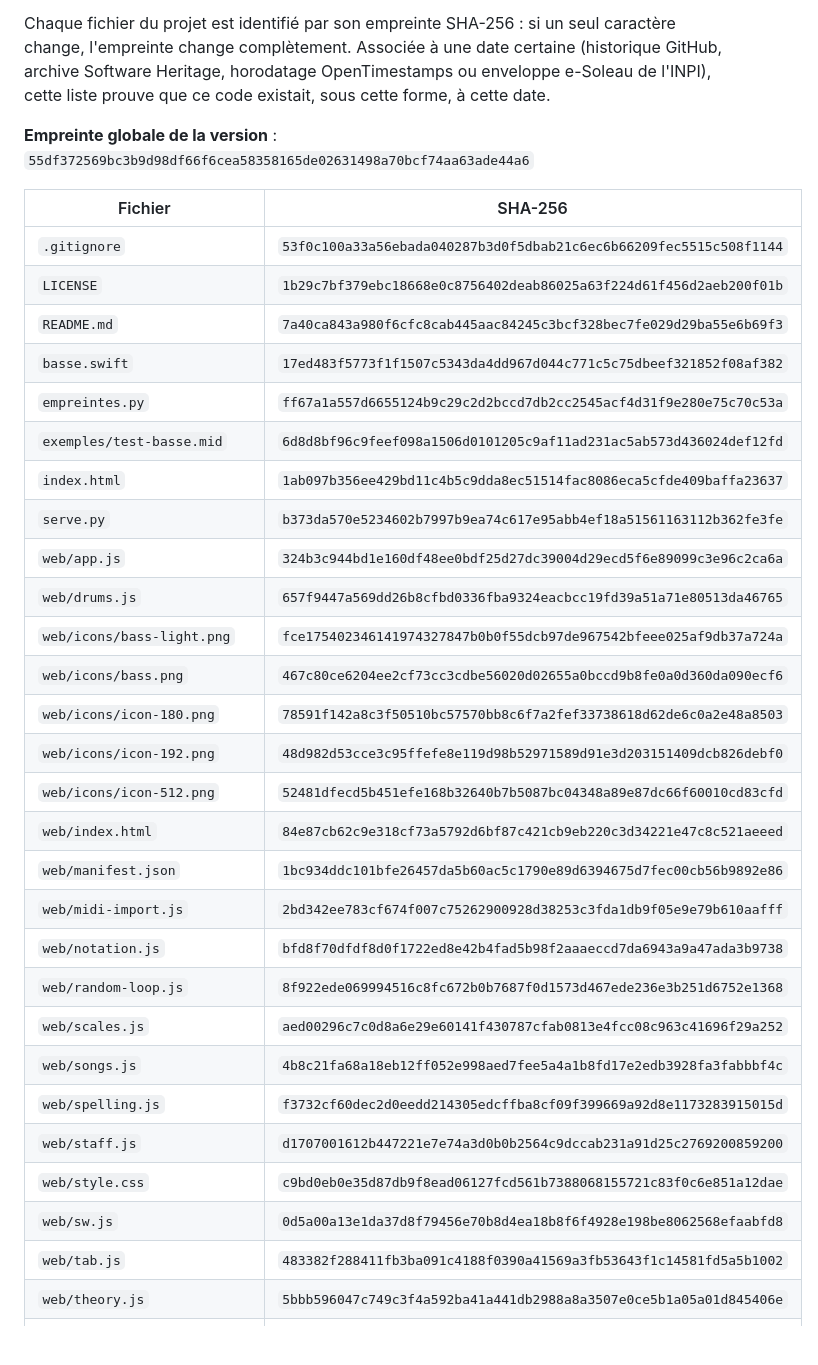
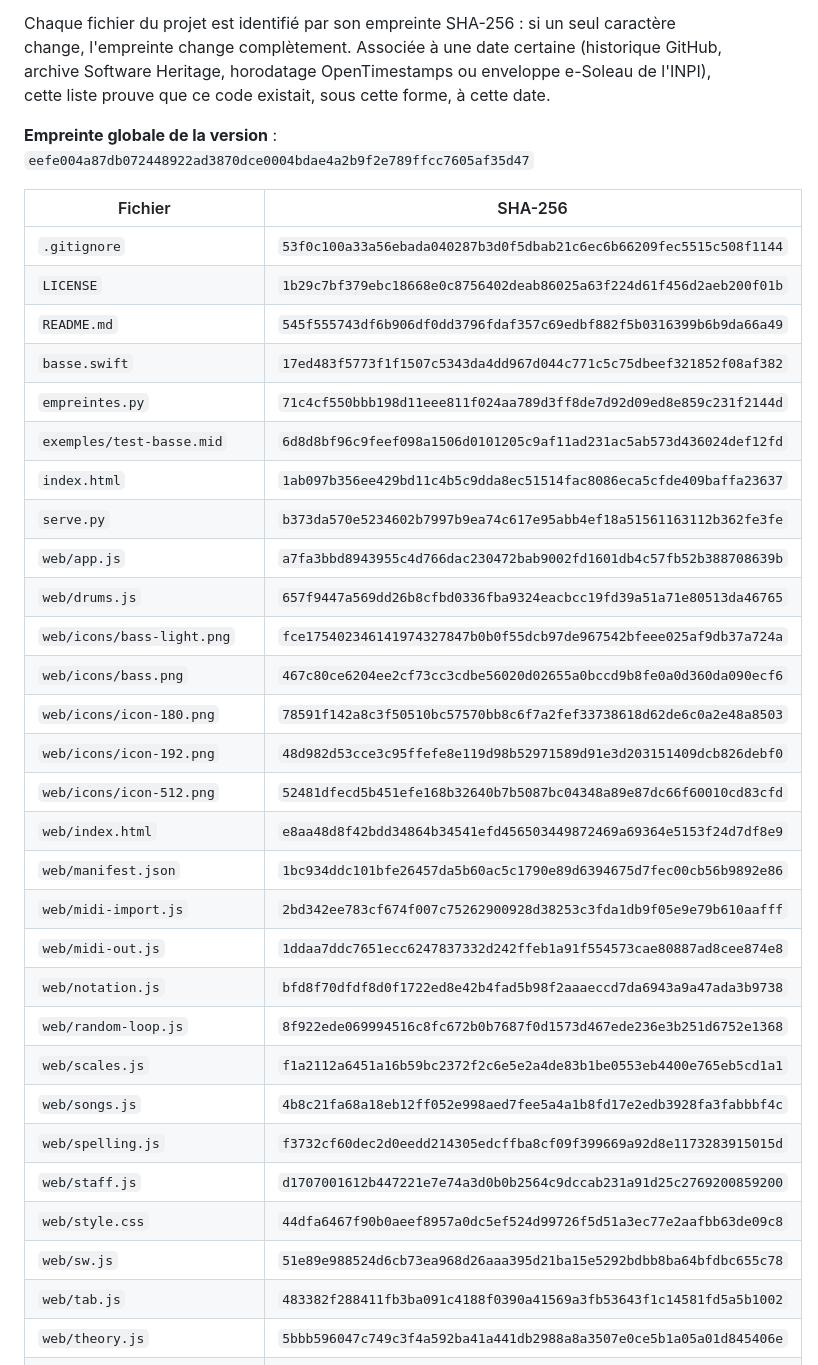
Before and after one commit to fredlatorche/BassRoutine, a Markdown page: EMPREINTES.md, the part around one of its changes. GitHub-like rendering; blank space fills up the shorter version.

Commit message:
Empreintes : version 2.0
Co-Authored-By: Claude Opus 5.5 <noreply@anthropic.com>

```diff
--- a/EMPREINTES.md
+++ b/EMPREINTES.md
@@ -8,36 +8,37 @@ change, l'empreinte change complètement. Associée à une date certaine (histor
 archive Software Heritage, horodatage OpenTimestamps ou enveloppe e-Soleau de l'INPI),
 cette liste prouve que ce code existait, sous cette forme, à cette date.
 
-**Empreinte globale de la version** : `55df372569bc3b9d98df66f6cea58358165de02631498a70bcf74aa63ade44a6`
+**Empreinte globale de la version** : `eefe004a87db072448922ad3870dce0004bdae4a2b9f2e789ffcc7605af35d47`
 
 | Fichier | SHA-256 |
 |---|---|
 | `.gitignore` | `53f0c100a33a56ebada040287b3d0f5dbab21c6ec6b66209fec5515c508f1144` |
 | `LICENSE` | `1b29c7bf379ebc18668e0c8756402deab86025a63f224d61f456d2aeb200f01b` |
-| `README.md` | `7a40ca843a980f6cfc8cab445aac84245c3bcf328bec7fe029d29ba55e6b69f3` |
+| `README.md` | `545f555743df6b906df0dd3796fdaf357c69edbf882f5b0316399b6b9da66a49` |
 | `basse.swift` | `17ed483f5773f1f1507c5343da4dd967d044c771c5c75dbeef321852f08af382` |
-| `empreintes.py` | `ff67a1a557d6655124b9c29c2d2bccd7db2cc2545acf4d31f9e280e75c70c53a` |
+| `empreintes.py` | `71c4cf550bbb198d11eee811f024aa789d3ff8de7d92d09ed8e859c231f2144d` |
 | `exemples/test-basse.mid` | `6d8d8bf96c9feef098a1506d0101205c9af11ad231ac5ab573d436024def12fd` |
 | `index.html` | `1ab097b356ee429bd11c4b5c9dda8ec51514fac8086eca5cfde409baffa23637` |
 | `serve.py` | `b373da570e5234602b7997b9ea74c617e95abb4ef18a51561163112b362fe3fe` |
-| `web/app.js` | `324b3c944bd1e160df48ee0bdf25d27dc39004d29ecd5f6e89099c3e96c2ca6a` |
+| `web/app.js` | `a7fa3bbd8943955c4d766dac230472bab9002fd1601db4c57fb52b388708639b` |
 | `web/drums.js` | `657f9447a569dd26b8cfbd0336fba9324eacbcc19fd39a51a71e80513da46765` |
 | `web/icons/bass-light.png` | `fce175402346141974327847b0b0f55dcb97de967542bfeee025af9db37a724a` |
 | `web/icons/bass.png` | `467c80ce6204ee2cf73cc3cdbe56020d02655a0bccd9b8fe0a0d360da090ecf6` |
 | `web/icons/icon-180.png` | `78591f142a8c3f50510bc57570bb8c6f7a2fef33738618d62de6c0a2e48a8503` |
 | `web/icons/icon-192.png` | `48d982d53cce3c95ffefe8e119d98b52971589d91e3d203151409dcb826debf0` |
 | `web/icons/icon-512.png` | `52481dfecd5b451efe168b32640b7b5087bc04348a89e87dc66f60010cd83cfd` |
-| `web/index.html` | `84e87cb62c9e318cf73a5792d6bf87c421cb9eb220c3d34221e47c8c521aeeed` |
+| `web/index.html` | `e8aa48d8f42bdd34864b34541efd456503449872469a69364e5153f24d7df8e9` |
 | `web/manifest.json` | `1bc934ddc101bfe26457da5b60ac5c1790e89d6394675d7fec00cb56b9892e86` |
 | `web/midi-import.js` | `2bd342ee783cf674f007c75262900928d38253c3fda1db9f05e9e79b610aafff` |
+| `web/midi-out.js` | `1ddaa7ddc7651ecc6247837332d242ffeb1a91f554573cae80887ad8cee874e8` |
 | `web/notation.js` | `bfd8f70dfdf8d0f1722ed8e42b4fad5b98f2aaaeccd7da6943a9a47ada3b9738` |
 | `web/random-loop.js` | `8f922ede069994516c8fc672b0b7687f0d1573d467ede236e3b251d6752e1368` |
-| `web/scales.js` | `aed00296c7c0d8a6e29e60141f430787cfab0813e4fcc08c963c41696f29a252` |
+| `web/scales.js` | `f1a2112a6451a16b59bc2372f2c6e5e2a4de83b1be0553eb4400e765eb5cd1a1` |
 | `web/songs.js` | `4b8c21fa68a18eb12ff052e998aed7fee5a4a1b8fd17e2edb3928fa3fabbbf4c` |
 | `web/spelling.js` | `f3732cf60dec2d0eedd214305edcffba8cf09f399669a92d8e1173283915015d` |
 | `web/staff.js` | `d1707001612b447221e7e74a3d0b0b2564c9dccab231a91d25c2769200859200` |
-| `web/style.css` | `c9bd0eb0e35d87db9f8ead06127fcd561b7388068155721c83f0c6e851a12dae` |
-| `web/sw.js` | `0d5a00a13e1da37d8f79456e70b8d4ea18b8f6f4928e198be8062568efaabfd8` |
+| `web/style.css` | `44dfa6467f90b0aeef8957a0dc5ef524d99726f5d51a3ec77e2aafbb63de09c8` |
+| `web/sw.js` | `51e89e988524d6cb73ea968d26aaa395d21ba15e5292bdbb8ba64bfdbc655c78` |
 | `web/tab.js` | `483382f288411fb3ba091c4188f0390a41569a3fb53643f1c14581fd5a5b1002` |
 | `web/theory.js` | `5bbb596047c749c3f4a592ba41a441db2988a8a3507e0ce5b1a05a01d845406e` |
 | `web/vendor/Midi.LICENSE.md` | `6debbf1ddd278dcf5d8e7b6c42c7a827cb944943401fc37ee017e172bbccbaea` |
```
Also changed, not shown: other parts of EMPREINTES.md (+1 -1 lines).
